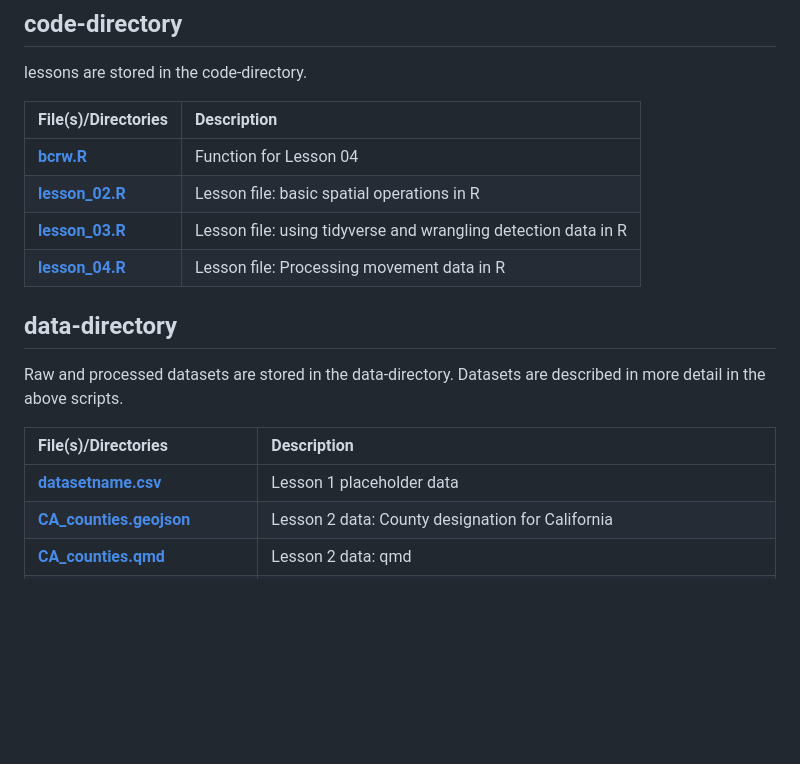
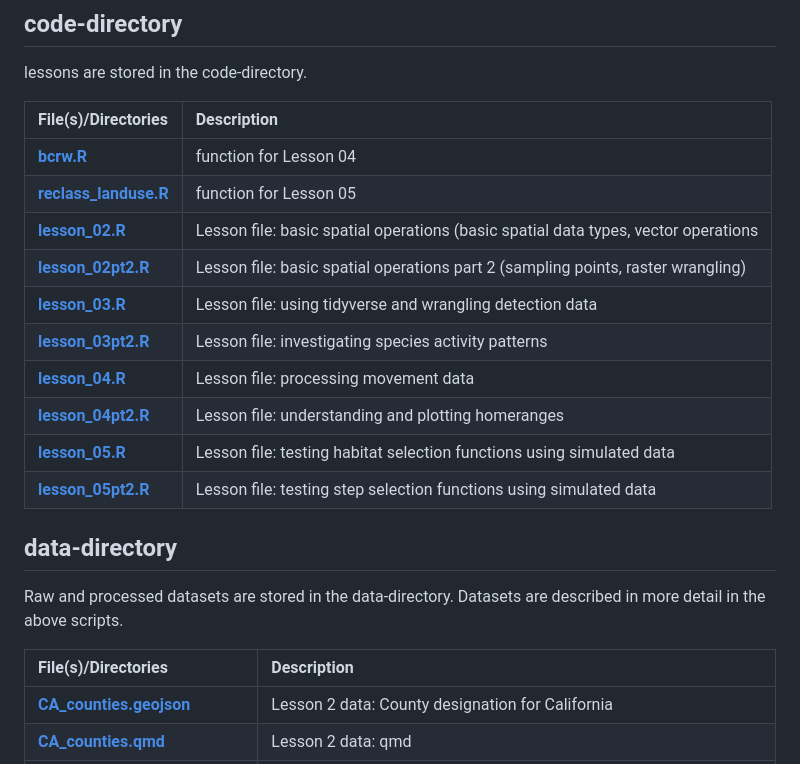
Before and after one commit to WhitneyH1317/Navigating-the-Wild-in-R-Course, a Markdown page: README.md, the part around the change printed below. GitHub-like rendering; blank space fills up the shorter version.

```diff
--- a/README.md
+++ b/README.md
@@ -86,10 +98,17 @@ lessons are stored in the code-directory.
 
 | File(s)/Directories | Description |
 |:--------------------|:------------|
-| **[bcrw.R](https://github.com/WhitneyH1317/Navigating-the-Wild-in-R-Course/blob/main/code/fun/bcrw.R)** | Function for Lesson 04 |
-| **[lesson_02.R](https://github.com/WhitneyH1317/Navigating-the-Wild-in-R-Course/blob/main/code/lesson_02.R)** | Lesson file: basic spatial operations in R |
-| **[lesson_03.R](https://github.com/WhitneyH1317/Navigating-the-Wild-in-R-Course/blob/main/code/lesson_03.R)** | Lesson file: using tidyverse and wrangling detection data in R |
-| **[lesson_04.R](https://github.com/WhitneyH1317/Navigating-the-Wild-in-R-Course/blob/main/code/lesson_04.R)** | Lesson file: Processing movement data in R |
+| **[bcrw.R](https://github.com/WhitneyH1317/Navigating-the-Wild-in-R-Course/blob/main/code/fun/bcrw.R)** | function for Lesson 04 |
+| **[reclass_landuse.R](https://github.com/WhitneyH1317/Navigating-the-Wild-in-R-Course/blob/main/code/fun/reclass_landuse.R)** | function for Lesson 05 |
+| **[lesson_02.R](https://github.com/WhitneyH1317/Navigating-the-Wild-in-R-Course/blob/main/code/lesson_02.R)** | Lesson file: basic spatial operations (basic spatial data types, vector operations |
+| **[lesson_02pt2.R](https://github.com/WhitneyH1317/Navigating-the-Wild-in-R-Course/blob/main/code/lesson_02pt2.R)** | Lesson file: basic spatial operations part 2 (sampling points, raster wrangling) |
+| **[lesson_03.R](https://github.com/WhitneyH1317/Navigating-the-Wild-in-R-Course/blob/main/code/lesson_03.R)** | Lesson file: using tidyverse and wrangling detection data |
+| **[lesson_03pt2.R](https://github.com/WhitneyH1317/Navigating-the-Wild-in-R-Course/blob/main/code/lesson_03pt2.R)** | Lesson file: investigating species activity patterns |
+| **[lesson_04.R](https://github.com/WhitneyH1317/Navigating-the-Wild-in-R-Course/blob/main/code/lesson_04.R)** | Lesson file: processing movement data |
+| **[lesson_04pt2.R](https://github.com/WhitneyH1317/Navigating-the-Wild-in-R-Course/blob/main/code/lesson_04pt2.R)** | Lesson file: understanding and plotting homeranges |
+| **[lesson_05.R](https://github.com/WhitneyH1317/Navigating-the-Wild-in-R-Course/blob/main/code/lesson_05.R)** | Lesson file: testing habitat selection functions using simulated data |
+| **[lesson_05pt2.R](https://github.com/WhitneyH1317/Navigating-the-Wild-in-R-Course/blob/main/code/lesson_05pt2.R)** | Lesson file: testing step selection functions using simulated data |
+
 
 ## data-directory
 
@@ -97,7 +116,6 @@ Raw and processed datasets are stored in the data-directory. Datasets are descri
 
 | File(s)/Directories | Description |
 |:---------------------|:------------|
-| **[datasetname.csv](https://github.com/WhitneyH1317/Navigating-the-Wild-in-R-Course/blob/main/data/lesson01/datasetname.csv)** | Lesson 1 placeholder data |
 | **[CA_counties.geojson](https://github.com/WhitneyH1317/Navigating-the-Wild-in-R-Course/blob/main/data/lesson02/CA_counties.geojson)** | Lesson 2 data: County designation for California |
 | **[CA_counties.qmd](https://github.com/WhitneyH1317/Navigating-the-Wild-in-R-Course/blob/main/data/lesson02/CA_counties.qmd)** | Lesson 2 data: qmd |
 | **[CA_protected_areas.geojson](https://github.com/WhitneyH1317/Navigating-the-Wild-in-R-Course/blob/main/data/lesson02/CA_protected_areas.geojson)** | Lesson 2 data: Protected area designation for California (geojson version) |
```
Also changed, not shown: other parts of README.md (+28 -13 lines).
